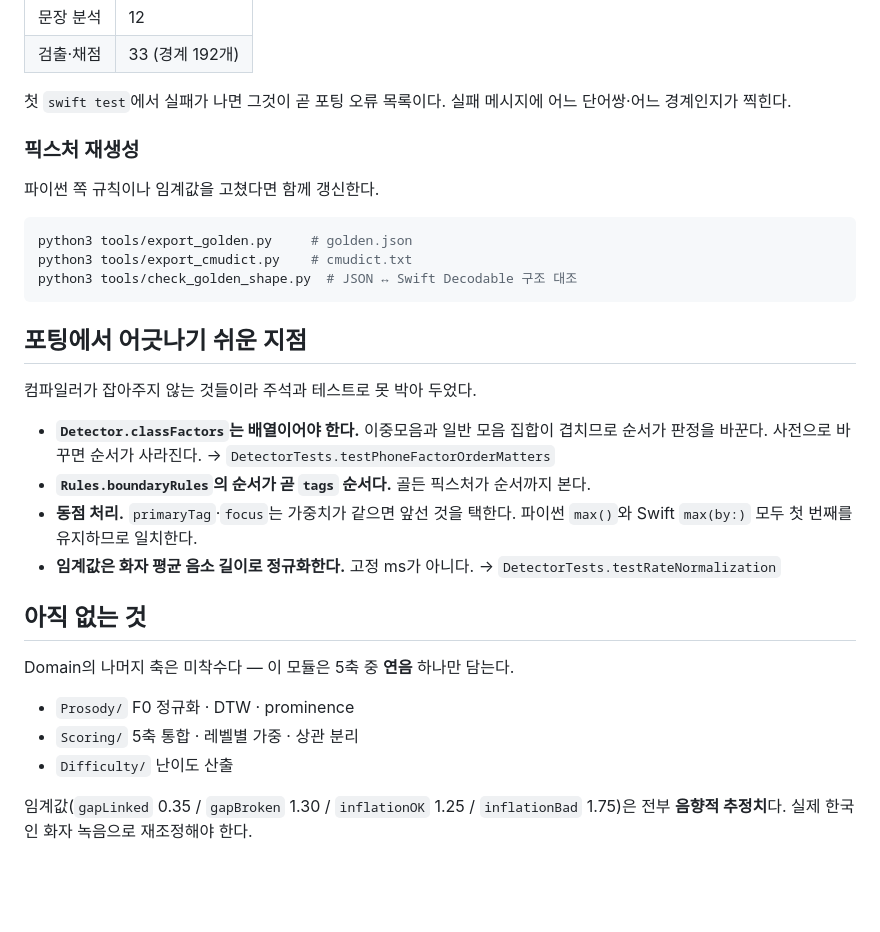
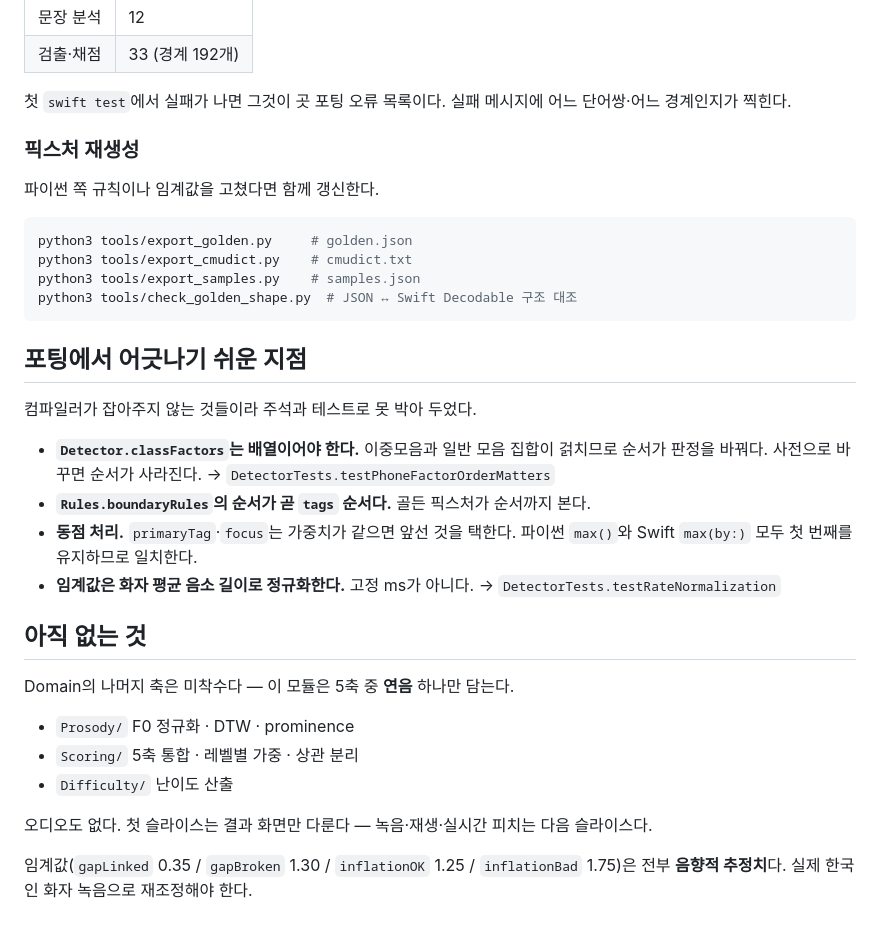
Before and after one commit to dororok-me/BoothmateG_landingpage, a Markdown page: shadowing-guru/ios/README.md, the part around one of its changes. Rendered like a GitHub page; blank space fills up the shorter version.

````diff
--- a/shadowing-guru/ios/README.md
+++ b/shadowing-guru/ios/README.md
@@ -51,7 +99,7 @@ Tests/ShadowingGuruDomainTests/
 | 문장 분석 | 12 |
 | 검출·채점 | 33 (경계 192개) |
 
-첫 `swift test`에서 실패가 나면 그것이 곧 포팅 오류 목록이다. 실패 메시지에
+첫 `swift test`에서 실패가 나면 그것이 곳 포팅 오류 목록이다. 실패 메시지에
 어느 단어쌍·어느 경계인지가 찍힌다.
 
 ### 픽스처 재생성
@@ -61,6 +109,7 @@ Tests/ShadowingGuruDomainTests/
 ```bash
 python3 tools/export_golden.py     # golden.json
 python3 tools/export_cmudict.py    # cmudict.txt
+python3 tools/export_samples.py    # samples.json
 python3 tools/check_golden_shape.py  # JSON ↔ Swift Decodable 구조 대조
 ```
 
@@ -69,7 +118,7 @@ python3 tools/check_golden_shape.py  # JSON ↔ Swift Decodable 구조 대조
 컴파일러가 잡아주지 않는 것들이라 주석과 테스트로 못 박아 두었다.
 
 - **`Detector.classFactors`는 배열이어야 한다.** 이중모음과 일반 모음 집합이
-  겹치므로 순서가 판정을 바꾼다. 사전으로 바꾸면 순서가 사라진다.
+  걹치므로 순서가 판정을 바꿔다. 사전으로 바꾸면 순서가 사라진다.
   → `DetectorTests.testPhoneFactorOrderMatters`
 - **`Rules.boundaryRules`의 순서가 곧 `tags` 순서다.** 골든 픽스처가 순서까지 본다.
 - **동점 처리.** `primaryTag`·`focus`는 가중치가 같으면 앞선 것을 택한다.
@@ -85,6 +134,9 @@ Domain의 나머지 축은 미착수다 — 이 모듈은 5축 중 **연음**
 - `Scoring/` 5축 통합 · 레벨별 가중 · 상관 분리
 - `Difficulty/` 난이도 산출
 
+오디오도 없다. 첫 슬라이스는 결과 화면만 다룬다 — 녹음·재생·실시간 피치는
+다음 슬라이스다.
+
 임계값(`gapLinked` 0.35 / `gapBroken` 1.30 / `inflationOK` 1.25 /
 `inflationBad` 1.75)은 전부 **음향적 추정치**다. 실제 한국인 화자 녹음으로
 재조정해야 한다.
````
Also changed, not shown: other parts of shadowing-guru/ios/README.md (+63 -15 lines).
